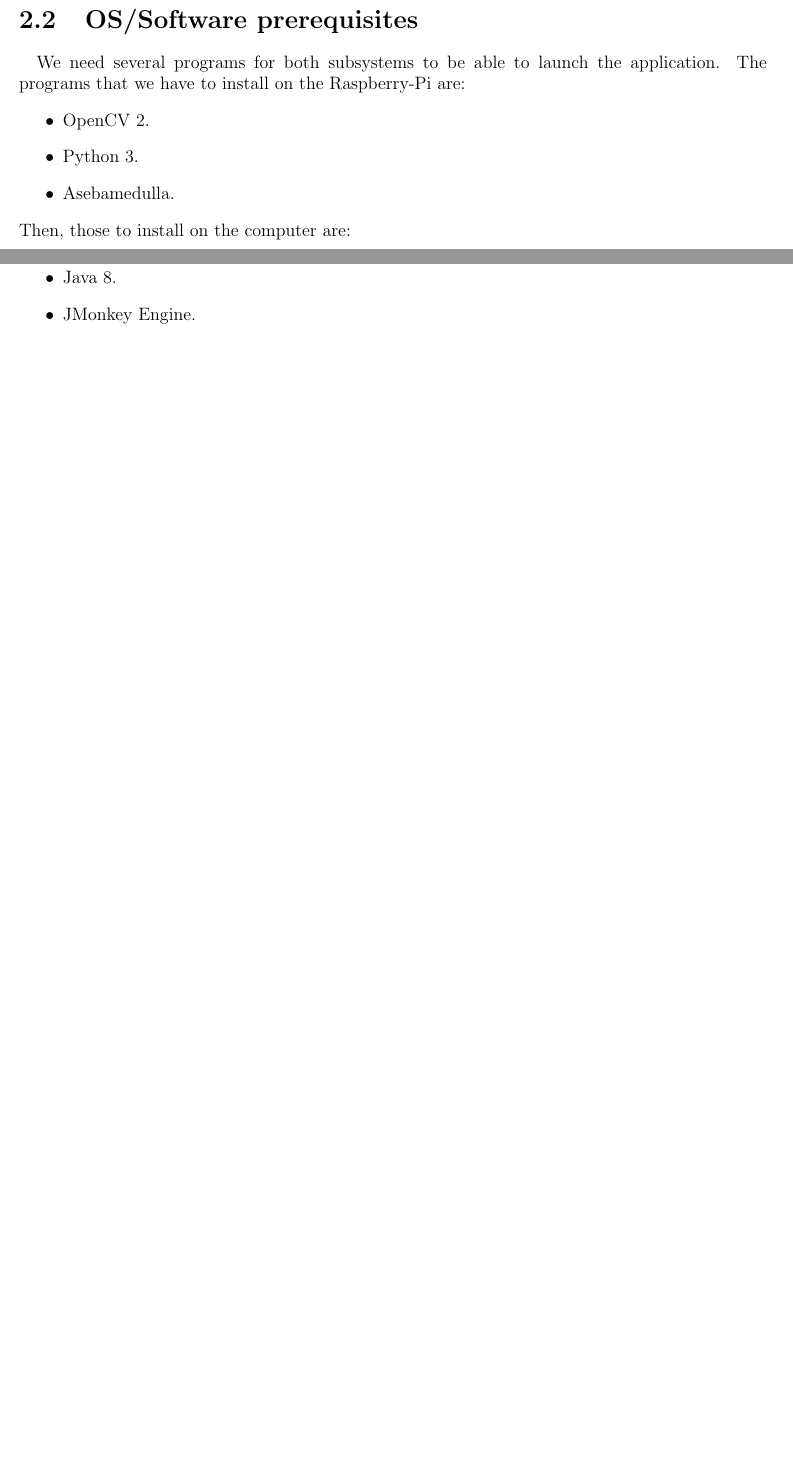
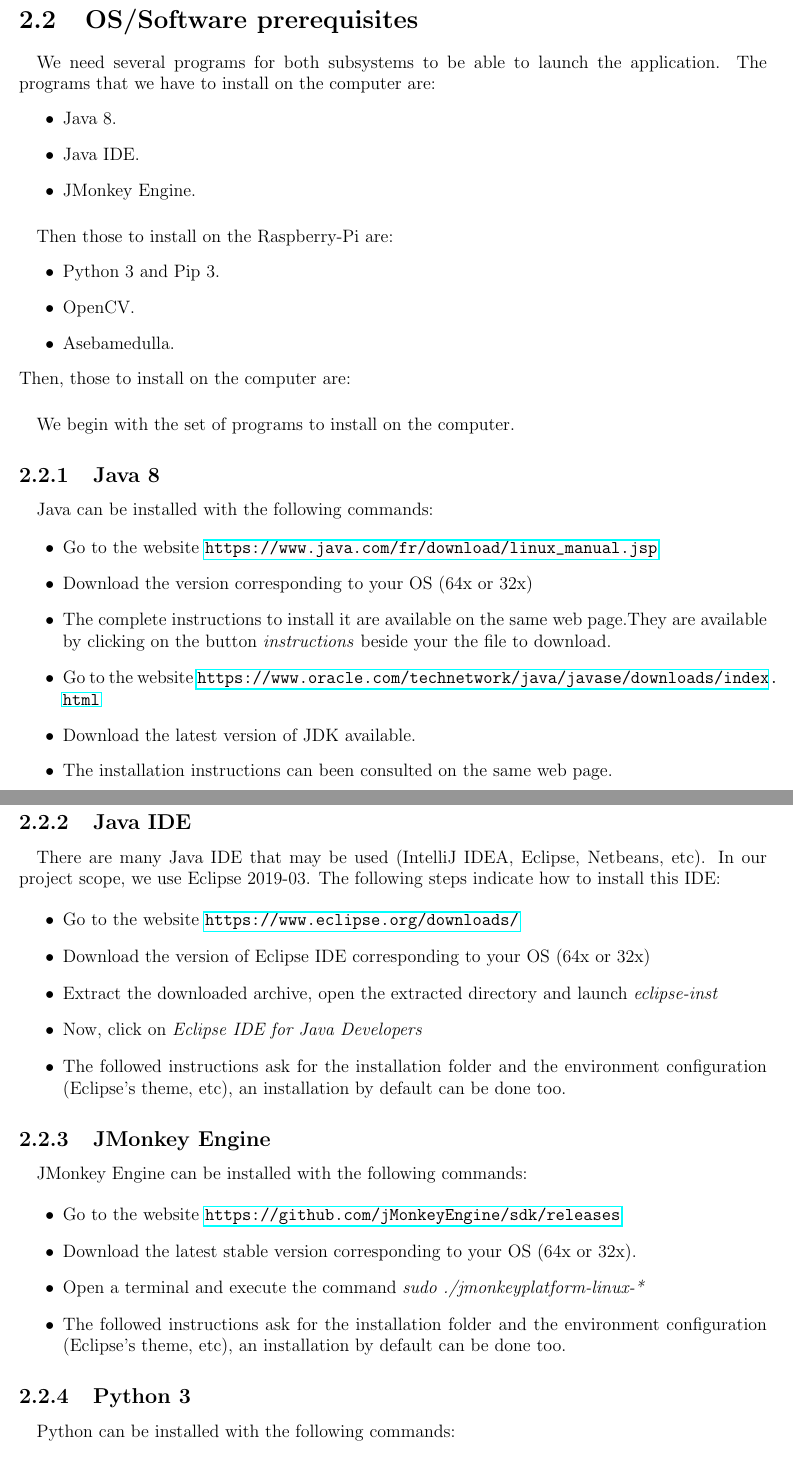
Before and after one commit to AsmaBRZ/robot-explo, a LaTeX document (docs/user_guide/doc_user.tex): two parts of pages 4 and 5 of 7 before the commit and two parts of pages 5 and 6 of 9 after it, joined at a grey line, cut so that both start at the same text, the shorter picture padded with empty space. Compiled offline with pdfLaTeX.

Commit message:
user_guide second version

```diff
--- a/docs/user_guide/doc_user.tex
+++ b/docs/user_guide/doc_user.tex
@@ -2,7 +2,7 @@
 \usepackage[utf8]{inputenc}
 \usepackage{graphicx}
 \usepackage{float}
-
+\usepackage{hyperref}
 \usepackage[left=2cm,right=2cm,top=2cm,bottom=2cm]{geometry}
 \usepackage{listings}
 
@@ -65,13 +79,60 @@
 \section{OS/Software prerequisites}
 \paragraph{}
-We need several programs for both subsystems to be able to launch the application. The programs that we have to install on the Raspberry-Pi are:
+We need several programs for both subsystems to be able to launch the application. The programs that we have to install on the computer are:
 \begin{itemize}
-    \item OpenCV 2.
-    \item Python 3.
+	\item Java 8.
+	\item Java IDE.
+	\item JMonkey Engine.
+\end{itemize}
+\paragraph{}
+Then those to install on the Raspberry-Pi are:
+\begin{itemize}
+	\item Python 3 and Pip 3.
+    \item OpenCV.
     \item Asebamedulla.
 \end{itemize}
 Then, those to install on the computer are:
+
+\paragraph{}
+We begin with the set of programs to install on the computer.
+\subsection{Java 8}
+\paragraph{}
+Java can be installed with the following commands:
+
 \begin{itemize}
-    \item Java 8.
-    \item JMonkey Engine.
-    \item Java IDE.
+	\item Go to the website \url{https://www.java.com/fr/download/linux_manual.jsp}
+	\item Download the version corresponding to your OS (64x or 32x)
+	\item The complete instructions to install it are available on the same web page.They are available by clicking on the button \emph{instructions} beside your the file to download.
+	\item Go to the website \url{https://www.oracle.com/technetwork/java/javase/downloads/index.html}
+	\item Download the latest version of JDK available.
+	\item The installation instructions can been consulted on the same web page.
+\end{itemize}
+
+
+\subsection{Java IDE}
+\paragraph{}
+There are many Java IDE that may be used (IntelliJ IDEA, Eclipse, Netbeans, etc). In our project scope, we use Eclipse 2019-03. The following steps indicate how to install this IDE:
+
+\begin{itemize}
+	\item Go to the website \url{https://www.eclipse.org/downloads/}
+	\item Download the version of Eclipse IDE corresponding to your OS (64x or 32x)
+	\item Extract the downloaded archive, open the extracted directory and launch \emph{eclipse-inst}
+	\item Now, click on \emph{Eclipse IDE for Java Developers}
+	\item The followed instructions ask for the installation folder and the environment configuration (Eclipse's theme, etc), an installation by default can be done too.
+\end{itemize}
+
+\subsection{JMonkey Engine}
+\paragraph{}
+JMonkey Engine can be installed with the following commands:
+
+\begin{itemize}
+	\item Go to the website \url{https://github.com/jMonkeyEngine/sdk/releases}
+	\item Download the latest stable version corresponding to your OS (64x or 32x).
+	\item Open a terminal and execute the command \emph{sudo ./jmonkeyplatform-linux-*}
+	\item The followed instructions ask for the installation folder and the environment configuration (Eclipse's theme, etc), an installation by default can be done too.
+\end{itemize}
+
+
+\subsection{Python 3}
+\paragraph{}
+Python can be installed with the following commands:
@@ -77,0 +162 @@
+\end{itemize}
```
Also changed, not shown: docs/user_guide/Gmail/IMG_20190606_153758652.jpg (added), docs/user_guide/Gmail/IMG_20190606_154251804.jpg (added), docs/user_guide/Gmail/IMG_20190606_154257930.jpg (added), docs/user_guide/campirasp.png (added), docs/user_guide/doc_user.tex (62 more changed lines), 14 other files.
